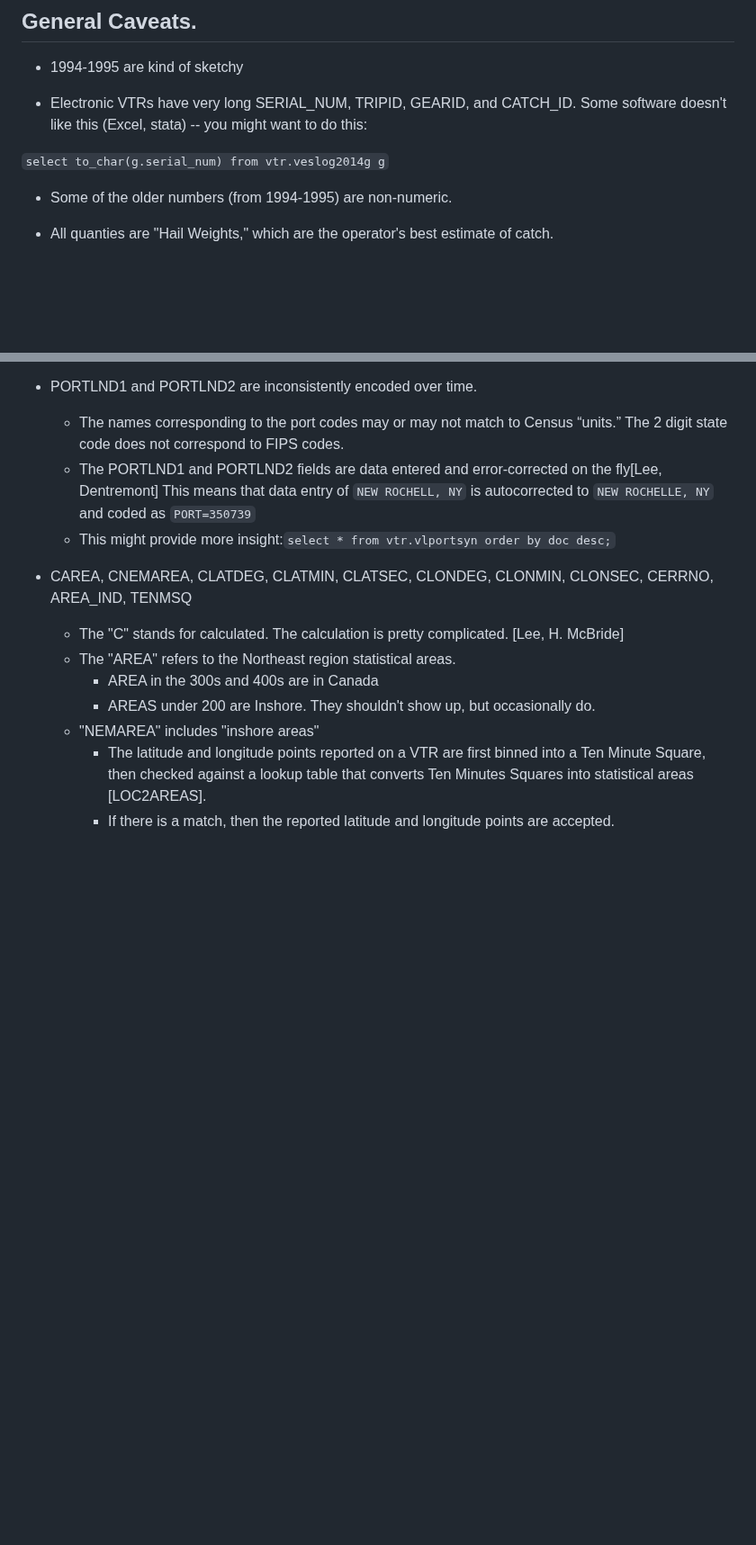
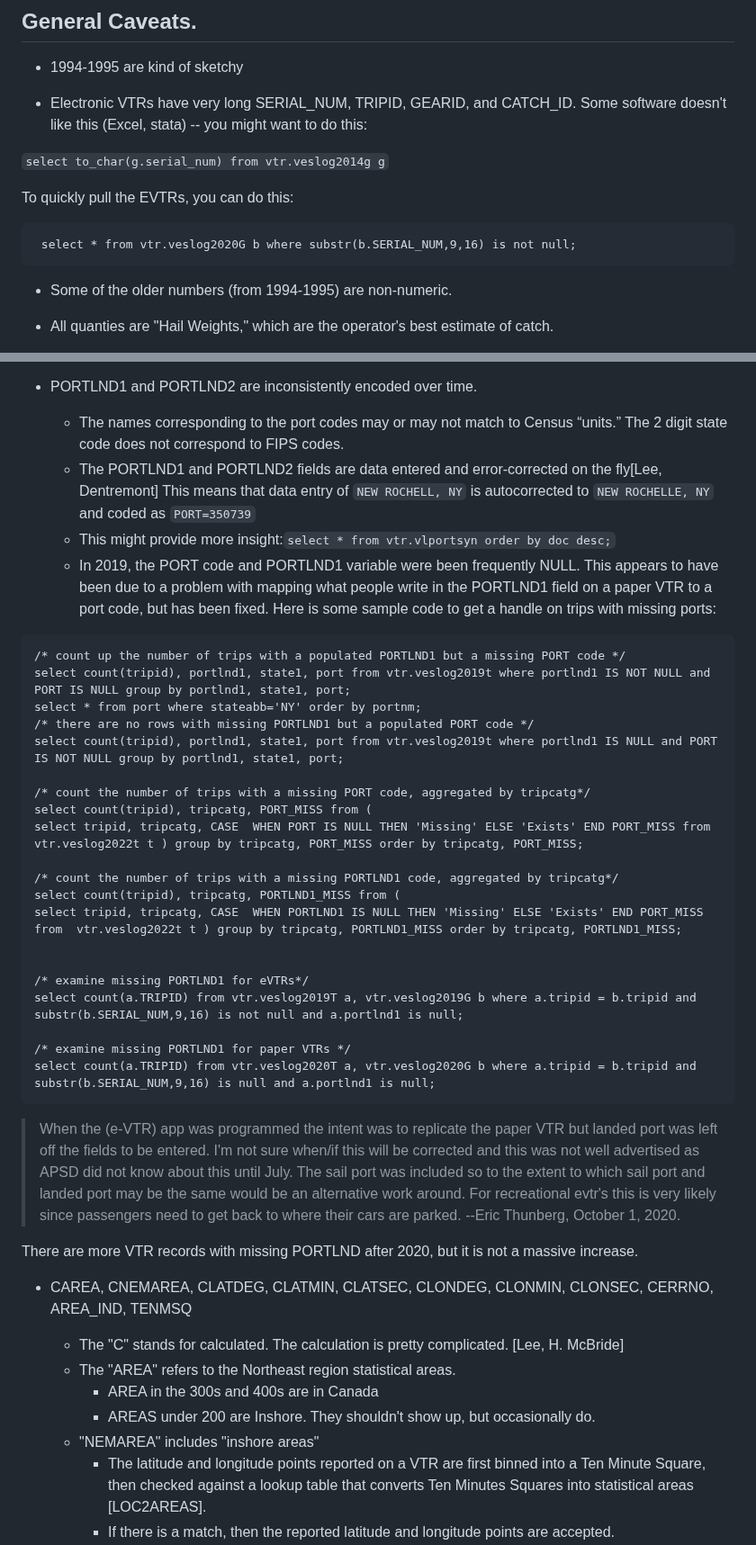
Before and after one commit to NEFSC/READ-SSB-Lee-metadata, a Markdown page: veslog.md, 2 parts joined by grey strips. Shown at 90% size. Drawn GitHub-style; blank space fills up the shorter version.

Commit message:
portlnd1 and port data quality

````diff
--- a/veslog.md
+++ b/veslog.md
@@ -52,6 +49,11 @@ These data are the result of mandatory federal vessel reporting.  Federally perm
 
 ```select to_char(g.serial_num) from vtr.veslog2014g g```
 
+To quickly pull the EVTRs, you can do this:
+```
+ select * from vtr.veslog2020G b where substr(b.SERIAL_NUM,9,16) is not null;
+```
+
 * Some of the older numbers (from 1994-1995) are non-numeric.
 
 * All quanties are "Hail Weights," which are the operator's best estimate of catch.
@@ -69,6 +71,34 @@ These data are the result of mandatory federal vessel reporting.  Federally perm
     + The names corresponding to the port codes may or may not match to Census “units.”  The 2 digit state code does not correspond to FIPS codes.
     + The PORTLND1 and PORTLND2 fields are data entered and error-corrected on the fly[Lee, Dentremont]  This means that data entry of ```NEW ROCHELL, NY``` is autocorrected to ```NEW ROCHELLE, NY``` and coded as ```PORT=350739```
     + This might provide more insight:```select * from vtr.vlportsyn order by doc desc;```
+    + In 2019, the PORT code and PORTLND1 variable were been frequently NULL.  This appears to have been due to a problem with mapping what people write in the PORTLND1 field on a paper VTR to a port code, but has been fixed.  Here is some sample code to get a handle on trips with missing ports:
+
+```
+/* count up the number of trips with a populated PORTLND1 but a missing PORT code */
+select count(tripid), portlnd1, state1, port from vtr.veslog2019t where portlnd1 IS NOT NULL and PORT IS NULL group by portlnd1, state1, port;
+select * from port where stateabb='NY' order by portnm;
+/* there are no rows with missing PORTLND1 but a populated PORT code */
+select count(tripid), portlnd1, state1, port from vtr.veslog2019t where portlnd1 IS NULL and PORT IS NOT NULL group by portlnd1, state1, port;
+
+/* count the number of trips with a missing PORT code, aggregated by tripcatg*/
+select count(tripid), tripcatg, PORT_MISS from (
+select tripid, tripcatg, CASE  WHEN PORT IS NULL THEN 'Missing' ELSE 'Exists' END PORT_MISS from  vtr.veslog2022t t ) group by tripcatg, PORT_MISS order by tripcatg, PORT_MISS;
+
+/* count the number of trips with a missing PORTLND1 code, aggregated by tripcatg*/
+select count(tripid), tripcatg, PORTLND1_MISS from (
+select tripid, tripcatg, CASE  WHEN PORTLND1 IS NULL THEN 'Missing' ELSE 'Exists' END PORT_MISS from  vtr.veslog2022t t ) group by tripcatg, PORTLND1_MISS order by tripcatg, PORTLND1_MISS;
+
+
+/* examine missing PORTLND1 for eVTRs*/
+select count(a.TRIPID) from vtr.veslog2019T a, vtr.veslog2019G b where a.tripid = b.tripid and substr(b.SERIAL_NUM,9,16) is not null and a.portlnd1 is null;
+
+/* examine missing PORTLND1 for paper VTRs */
+select count(a.TRIPID) from vtr.veslog2020T a, vtr.veslog2020G b where a.tripid = b.tripid and substr(b.SERIAL_NUM,9,16) is null and a.portlnd1 is null;
+```
+
+> When the (e-VTR) app was programmed the intent was to replicate the paper VTR but landed port was left off the fields to be entered. I'm not sure when/if this will be corrected and this was not well advertised as APSD did not know about this until July. The sail port was included so to the extent to which sail port and landed port may be the same would be an alternative work around. For recreational evtr's this is very likely since passengers need to get back to where their cars are parked.  --Eric Thunberg, October 1, 2020.
+
+ There are more VTR records with missing PORTLND after 2020, but it is not a massive increase.
 
 * CAREA, CNEMAREA, CLATDEG, CLATMIN, CLATSEC, CLONDEG, CLONMIN, CLONSEC, CERRNO, AREA_IND, TENMSQ
     + The "C" stands for calculated.  The calculation is pretty complicated. [Lee, H. McBride]
````
Also changed, not shown: other parts of veslog.md (+0 -3 lines).
